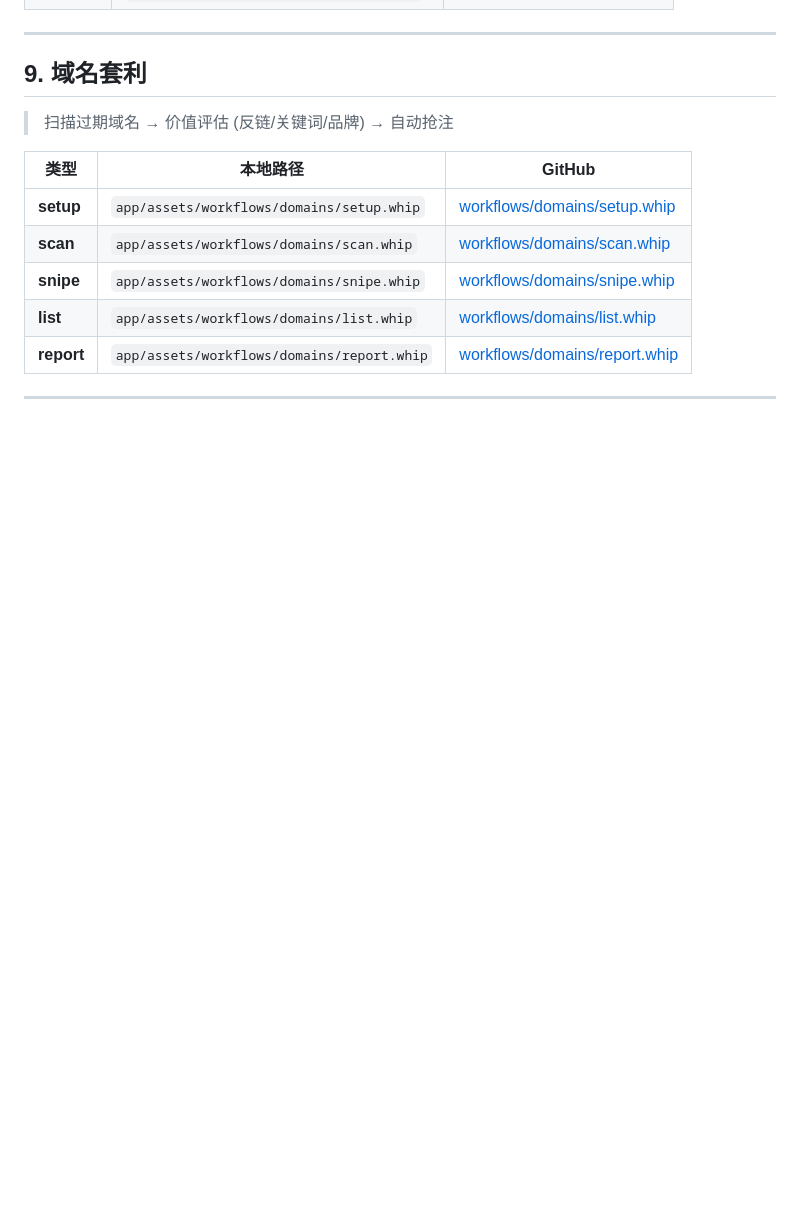
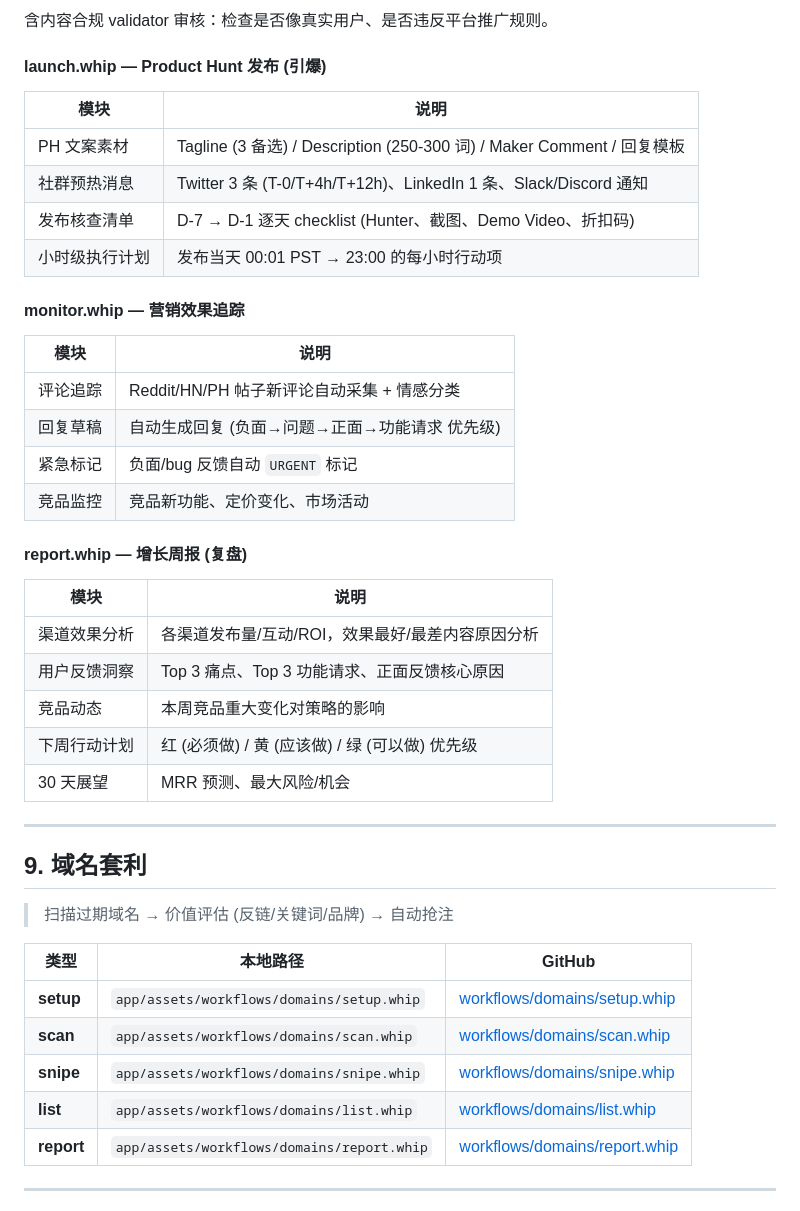
Before and after one commit to npc-live/clawfirm, a Markdown page: _ops/business-modules.md, the part around one of its changes. GitHub-like rendering; blank space fills up the shorter version.

```diff
--- a/_ops/business-modules.md
+++ b/_ops/business-modules.md
@@ -144,3 +180,32 @@ GitHub 根路径: `https://github.com/npc-live/clawfirm/blob/main/`
+含内容合规 validator 审核：检查是否像真实用户、是否违反平台推广规则。
+
+#### launch.whip — Product Hunt 发布 (引爆)
+
+| 模块 | 说明 |
+|------|------|
+| PH 文案素材 | Tagline (3 备选) / Description (250-300 词) / Maker Comment / 回复模板 |
+| 社群预热消息 | Twitter 3 条 (T-0/T+4h/T+12h)、LinkedIn 1 条、Slack/Discord 通知 |
+| 发布核查清单 | D-7 → D-1 逐天 checklist (Hunter、截图、Demo Video、折扣码) |
+| 小时级执行计划 | 发布当天 00:01 PST → 23:00 的每小时行动项 |
+
+#### monitor.whip — 营销效果追踪
+
+| 模块 | 说明 |
+|------|------|
+| 评论追踪 | Reddit/HN/PH 帖子新评论自动采集 + 情感分类 |
+| 回复草稿 | 自动生成回复 (负面→问题→正面→功能请求 优先级) |
+| 紧急标记 | 负面/bug 反馈自动 `URGENT` 标记 |
+| 竞品监控 | 竞品新功能、定价变化、市场活动 |
+
+#### report.whip — 增长周报 (复盘)
+
+| 模块 | 说明 |
+|------|------|
+| 渠道效果分析 | 各渠道发布量/互动/ROI，效果最好/最差内容原因分析 |
+| 用户反馈洞察 | Top 3 痛点、Top 3 功能请求、正面反馈核心原因 |
+| 竞品动态 | 本周竞品重大变化对策略的影响 |
+| 下周行动计划 | 红 (必须做) / 黄 (应该做) / 绿 (可以做) 优先级 |
+| 30 天展望 | MRR 预测、最大风险/机会 |
 
 ---
 
```
Also changed, not shown: other parts of _ops/business-modules.md (+36 -0 lines).
